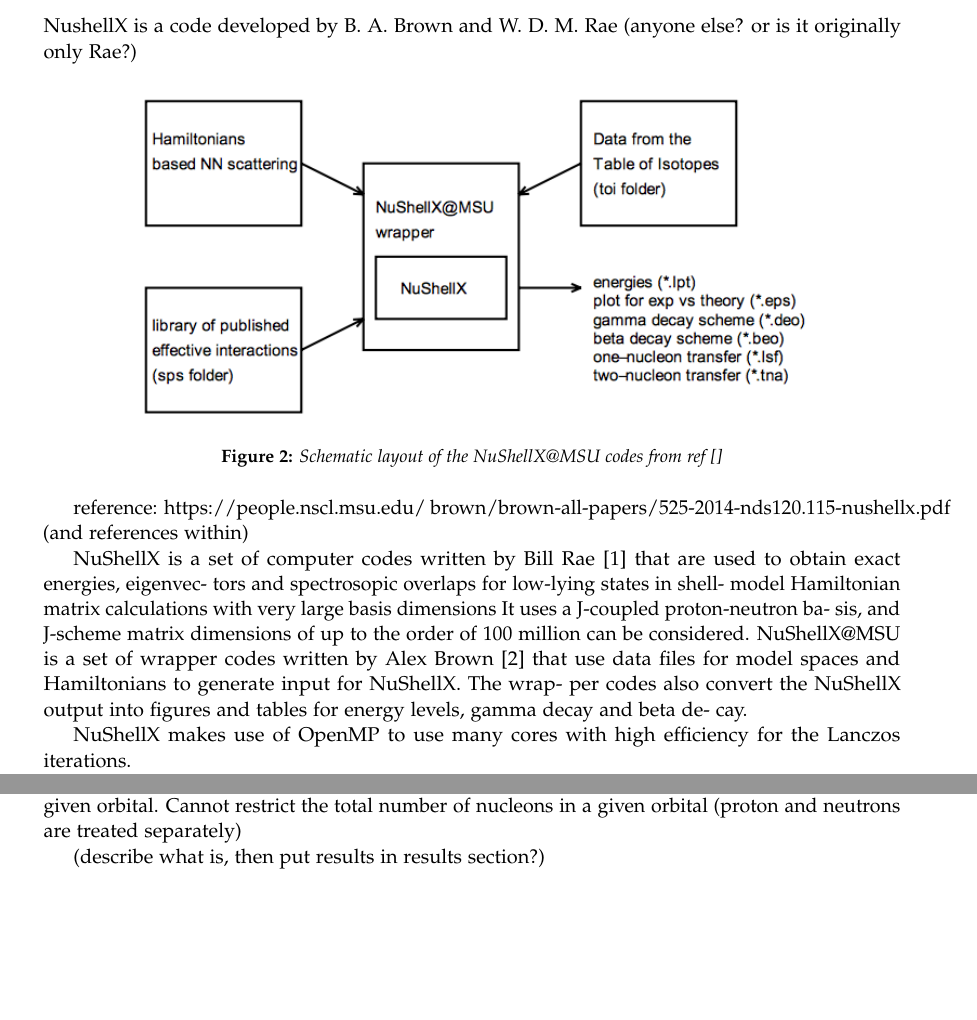
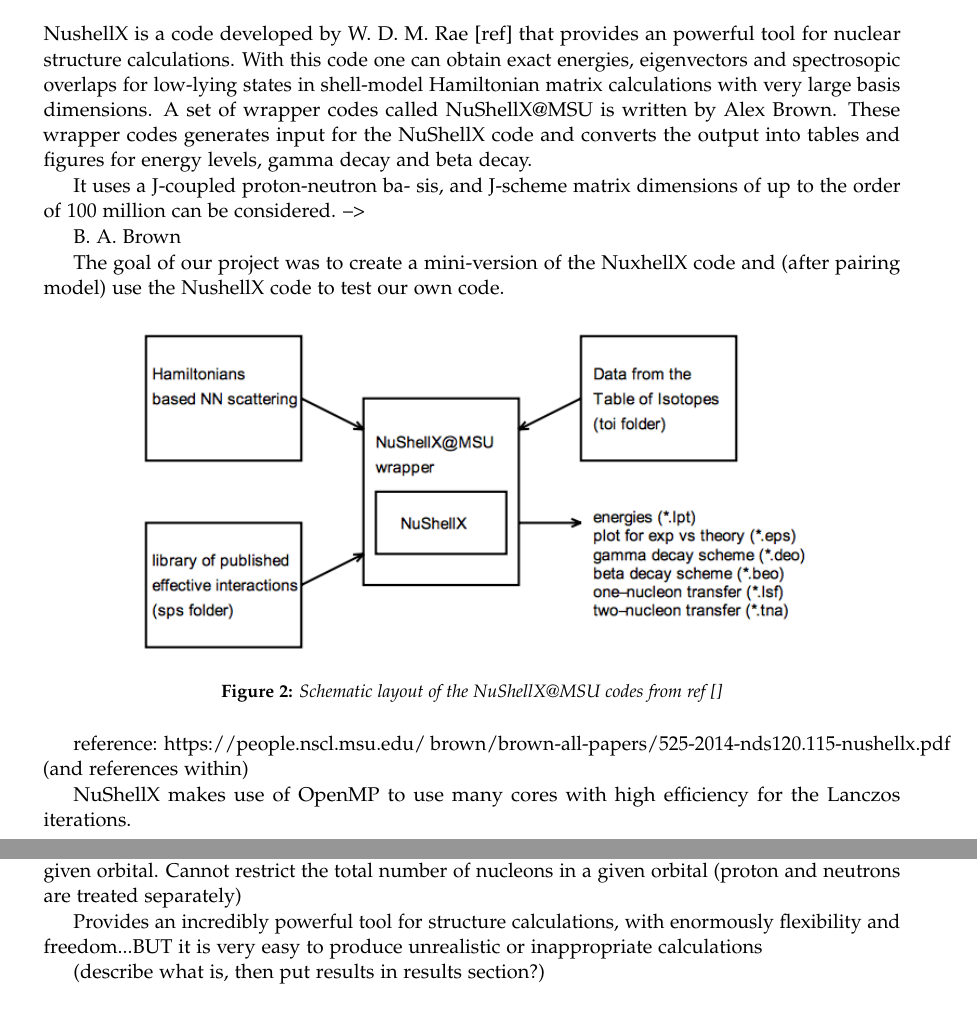
Before and after one commit to mgeshelley/group_10, a LaTeX paper (report/report_gr10_nuclear_talent.tex): two parts of pages 7 and 8 of 9, joined at a grey line, cut at the place of the change, the shorter picture padded with empty space. Compiled offline with pdfLaTeX.

Commit message:
NushellX comming along

```diff
--- a/report/report_gr10_nuclear_talent.tex
+++ b/report/report_gr10_nuclear_talent.tex
@@ -433,12 +433,19 @@ plt.savefig('figures/eigval_vs_g.png')
 %------------------------------------------------
 
 
-\section{NuShellX or NuShellX@MSU (?)}
+\section{NuShellX (and NuShellX@MSU)}
 
-NushellX is a code developed by B. A. Brown and W. D. M. Rae (anyone else? or is it originally only Rae?)
+NushellX is a code developed by W. D. M. Rae [ref] that provides an powerful tool for nuclear structure calculations. With this code one can obtain exact energies, eigenvectors and spectrosopic overlaps for low-lying states in shell-model Hamiltonian matrix calculations with very large basis dimensions. A set of wrapper codes called NuShellX@MSU is  written by Alex Brown. These wrapper codes generates input for the NuShellX code and converts the output into tables and figures for energy levels, gamma decay and beta decay.
 
 
 
+
+ It uses a J-coupled proton-neutron ba- sis, and J-scheme matrix dimensions of up to the order of 100 million can be considered. -->
+
+
+B. A. Brown
+
+The goal of our project was to create a mini-version of the NuxhellX code and (after pairing model) use the NushellX code to test our own code.
 
 \begin{figure}[ht]
 \centering
@@ -452,8 +459,7 @@ reference: https://people.nscl.msu.edu/~brown/brown-all-papers/525-2014-nds120.1
 (and references within)
 
 
-NuShellX is a set of computer codes written by Bill Rae [1] that are used to obtain exact energies, eigenvec- tors and spectrosopic overlaps for low-lying states in shell- model Hamiltonian matrix calculations with very large basis dimensions It uses a J-coupled proton-neutron ba- sis, and J-scheme matrix dimensions of up to the order of 100 million can be considered.
-NuShellX@MSU is a set of wrapper codes written by Alex Brown [2] that use data files for model spaces and Hamiltonians to generate input for NuShellX. The wrap- per codes also convert the NuShellX output into figures and tables for energy levels, gamma decay and beta de- cay.
+
 
 NuShellX makes use of OpenMP to use many cores with high efficiency for the Lanczos iterations.
 
@@ -468,6 +474,9 @@ Calculations in an infinite space are not possible – some truncation is requir
 Calculations in the full model space may be too computationally intensive OR inappropriate for the interaction-->Truncatethemodelspacetomakecalculations feasible
 
 Only subshell truncations are possible in NuShellX – limit numbers of protons (neutrons) in a given orbital. Cannot restrict the total number of nucleons in a given orbital (proton and neutrons are treated separately)
+
+
+Provides an incredibly powerful tool for structure calculations, with enormously flexibility and freedom...BUT it is very easy to produce unrealistic or inappropriate calculations
 
 
 
```
